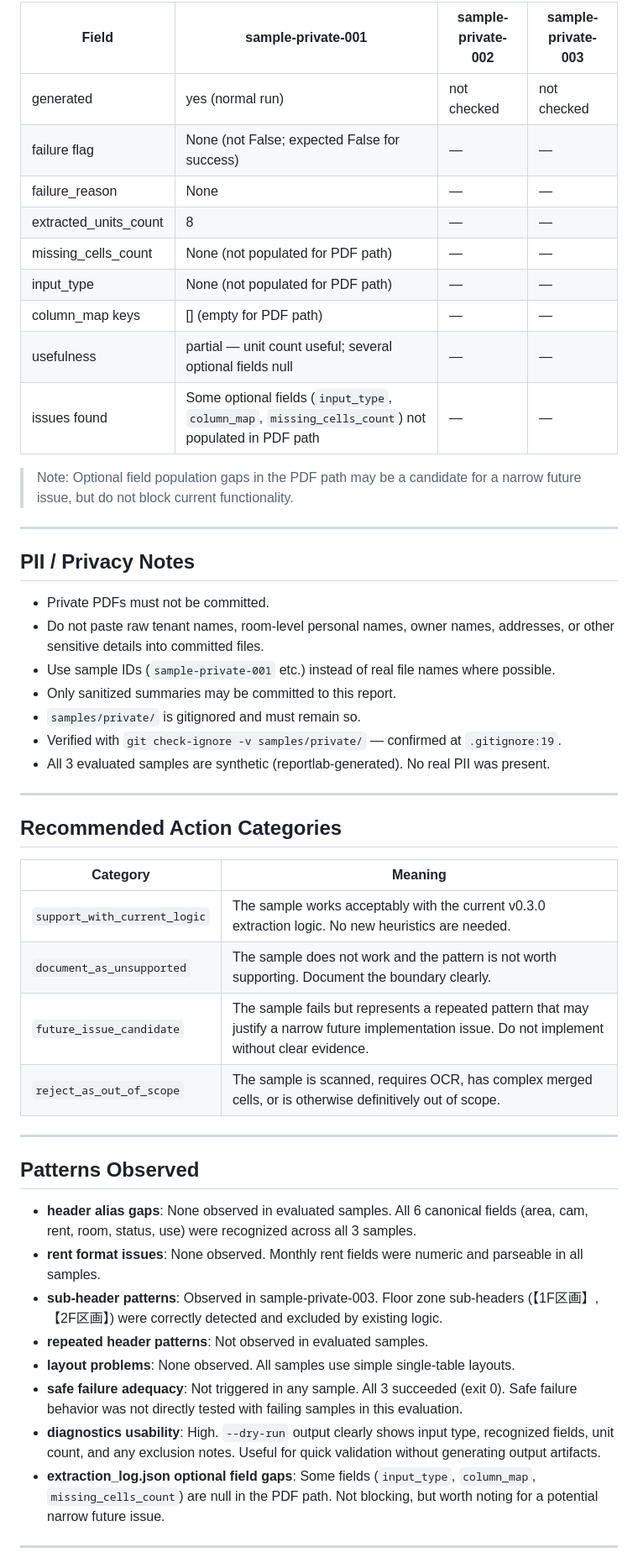
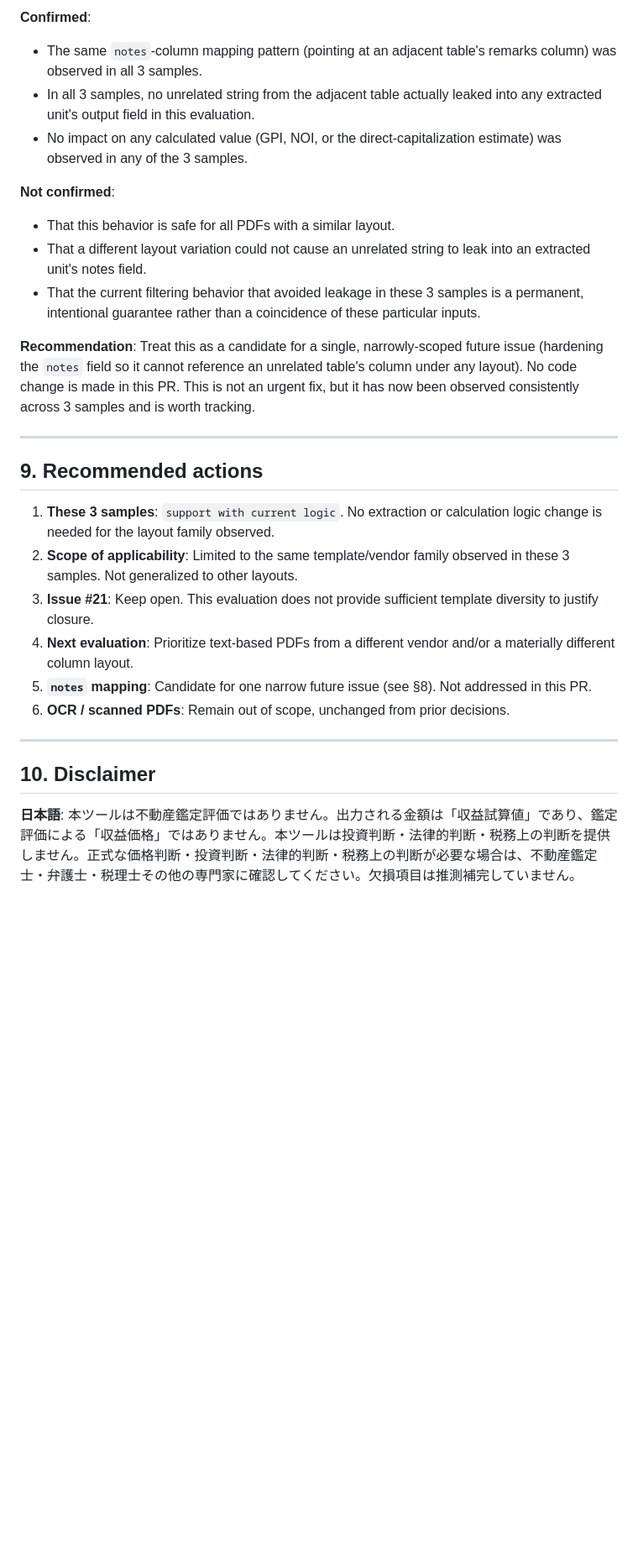
Before and after one commit to signal-yield/revenue-kun, a Markdown page: V040_REAL_WORLD_PDF_EVALUATION_REPORT.md, the part around one of its changes. Shown at 84% size. Drawn GitHub-style; blank space fills up the shorter version.

```diff
--- a/V040_REAL_WORLD_PDF_EVALUATION_REPORT.md
+++ b/V040_REAL_WORLD_PDF_EVALUATION_REPORT.md
@@ -241,53 +157,31 @@ Command pattern used: `python -m revenue_kun.cli --rent-roll-pdf <private-pdf> -
 
-| Field | sample-private-001 | sample-private-002 | sample-private-003 |
-|-------|-------------------|--------------------|-------------------|
-| generated | yes (normal run) | not checked | not checked |
-| failure flag | None (not False; expected False for success) | — | — |
-| failure_reason | None | — | — |
-| extracted_units_count | 8 | — | — |
-| missing_cells_count | None (not populated for PDF path) | — | — |
-| input_type | None (not populated for PDF path) | — | — |
-| column_map keys | [] (empty for PDF path) | — | — |
-| usefulness | partial — unit count useful; several optional fields null | — | — |
-| issues found | Some optional fields (`input_type`, `column_map`, `missing_cells_count`) not populated in PDF path | — | — |
+**Confirmed**:
+- The same `notes`-column mapping pattern (pointing at an adjacent table's remarks column) was observed in all 3 samples.
+- In all 3 samples, no unrelated string from the adjacent table actually leaked into any extracted unit's output field in this evaluation.
+- No impact on any calculated value (GPI, NOI, or the direct-capitalization estimate) was observed in any of the 3 samples.
 
-> Note: Optional field population gaps in the PDF path may be a candidate for a narrow future issue, but do not block current functionality.
+**Not confirmed**:
+- That this behavior is safe for all PDFs with a similar layout.
+- That a different layout variation could not cause an unrelated string to leak into an extracted unit's notes field.
+- That the current filtering behavior that avoided leakage in these 3 samples is a permanent, intentional guarantee rather than a coincidence of these particular inputs.
+
+**Recommendation**: Treat this as a candidate for a single, narrowly-scoped future issue (hardening the `notes` field so it cannot reference an unrelated table's column under any layout). No code change is made in this PR. This is not an urgent fix, but it has now been observed consistently across 3 samples and is worth tracking.
 
 ---
 
-## PII / Privacy Notes
+## 9. Recommended actions
 
-- Private PDFs must not be committed.
-- Do not paste raw tenant names, room-level personal names, owner names, addresses, or other sensitive details into committed files.
-- Use sample IDs (`sample-private-001` etc.) instead of real file names where possible.
-- Only sanitized summaries may be committed to this report.
-- `samples/private/` is gitignored and must remain so.
-- Verified with `git check-ignore -v samples/private/` — confirmed at `.gitignore:19`.
-- All 3 evaluated samples are synthetic (reportlab-generated). No real PII was present.
+1. **These 3 samples**: `support with current logic`. No extraction or calculation logic change is needed for the layout family observed.
+2. **Scope of applicability**: Limited to the same template/vendor family observed in these 3 samples. Not generalized to other layouts.
+3. **Issue #21**: Keep open. This evaluation does not provide sufficient template diversity to justify closure.
+4. **Next evaluation**: Prioritize text-based PDFs from a different vendor and/or a materially different column layout.
+5. **`notes` mapping**: Candidate for one narrow future issue (see §8). Not addressed in this PR.
+6. **OCR / scanned PDFs**: Remain out of scope, unchanged from prior decisions.
 
 ---
 
-## Recommended Action Categories
+## 10. Disclaimer
 
-| Category | Meaning |
-|----------|---------|
-| `support_with_current_logic` | The sample works acceptably with the current v0.3.0 extraction logic. No new heuristics are needed. |
-| `document_as_unsupported` | The sample does not work and the pattern is not worth supporting. Document the boundary clearly. |
-| `future_issue_candidate` | The sample fails but represents a repeated pattern that may justify a narrow future implementation issue. Do not implement without clear evidence. |
-| `reject_as_out_of_scope` | The sample is scanned, requires OCR, has complex merged cells, or is otherwise definitively out of scope. |
+**日本語**:
+本ツールは不動産鑑定評価ではありません。出力される金額は「収益試算値」であり、鑑定評価による「収益価格」ではありません。本ツールは投資判断・法律的判断・税務上の判断を提供しません。正式な価格判断・投資判断・法律的判断・税務上の判断が必要な場合は、不動産鑑定士・弁護士・税理士その他の専門家に確認してください。欠損項目は推測補完していません。
 
----
-
-## Patterns Observed
-
-- **header alias gaps**: None observed in evaluated samples. All 6 canonical fields (area, cam, rent, room, status, use) were recognized across all 3 samples.
-- **rent format issues**: None observed. Monthly rent fields were numeric and parseable in all samples.
-- **sub-header patterns**: Observed in sample-private-003. Floor zone sub-headers (【1F区画】, 【2F区画】) were correctly detected and excluded by existing logic.
-- **repeated header patterns**: Not observed in evaluated samples.
-- **layout problems**: None observed. All samples use simple single-table layouts.
-- **safe failure adequacy**: Not triggered in any sample. All 3 succeeded (exit 0). Safe failure behavior was not directly tested with failing samples in this evaluation.
-- **diagnostics usability**: High. `--dry-run` output clearly shows input type, recognized fields, unit count, and any exclusion notes. Useful for quick validation without generating output artifacts.
-- **extraction_log.json optional field gaps**: Some fields (`input_type`, `column_map`, `missing_cells_count`) are null in the PDF path. Not blocking, but worth noting for a potential narrow future issue.
-
----
-
```
Also changed, not shown: other parts of V040_REAL_WORLD_PDF_EVALUATION_REPORT.md (+115 -239 lines).
